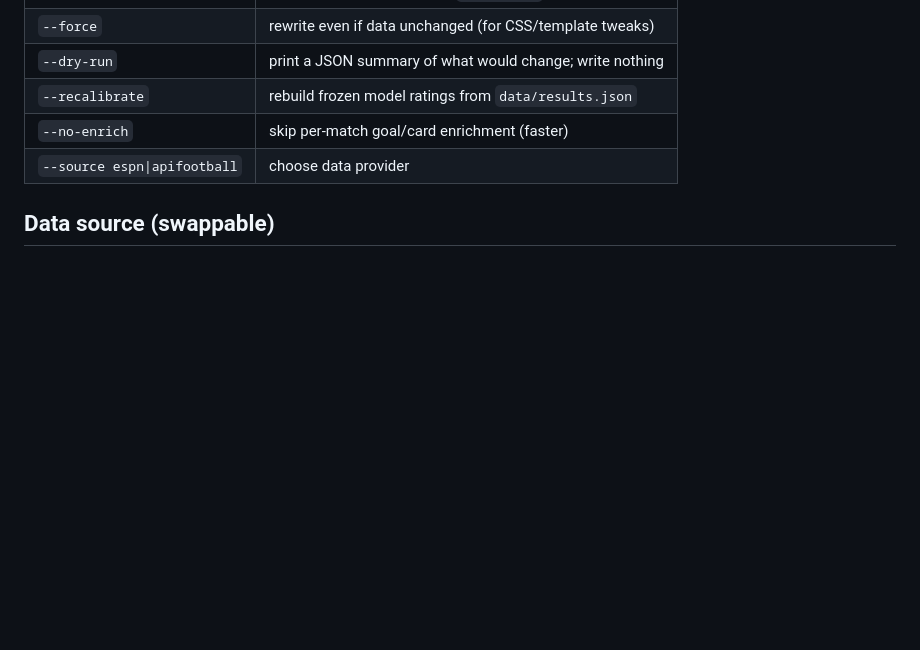
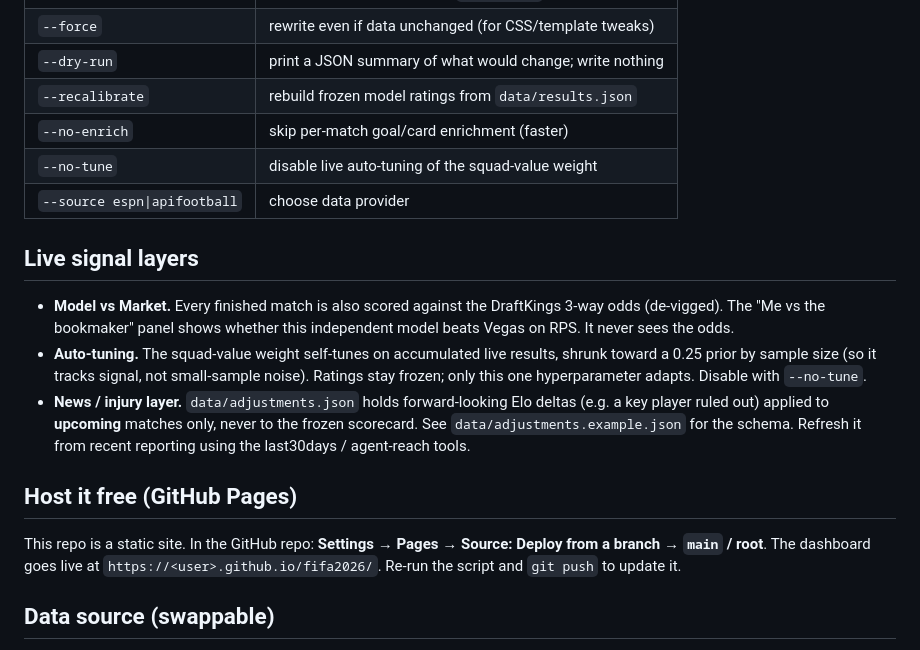
Before and after one commit to eragonlonelyboy-lab/fifa2026, a Markdown page: README.md, the part around the change. Rendered like a GitHub page; blank space fills up the shorter version.

Commit message:
Add auto-tuning, news/injury layer, model-vs-market; redesign UI
- Squad market value blended into team strength (beats results-only Elo)
- Model scored live vs DraftKings odds (de-vigged 3-way)
- Squad-value weight auto-tunes on live results, shrunk to prior
- News/injury adjustment layer (upcoming matches only)
- Premium redesign: Space Grotesk + JetBrains Mono, lime accent, no em-dashes

Co-Authored-By: Claude Opus 4.8 <noreply@anthropic.com>

```diff
--- a/README.md
+++ b/README.md
@@ -60,7 +60,25 @@ python -m http.server 8770 --directory .            # http://127.0.0.1:8770/inde
 | `--dry-run` | print a JSON summary of what would change; write nothing |
 | `--recalibrate` | rebuild frozen model ratings from `data/results.json` |
 | `--no-enrich` | skip per-match goal/card enrichment (faster) |
+| `--no-tune` | disable live auto-tuning of the squad-value weight |
 | `--source espn\|apifootball` | choose data provider |
+
+## Live signal layers
+- **Model vs Market.** Every finished match is also scored against the DraftKings 3-way odds
+  (de-vigged). The "Me vs the bookmaker" panel shows whether this independent model beats Vegas on
+  RPS. It never sees the odds.
+- **Auto-tuning.** The squad-value weight self-tunes on accumulated live results, shrunk toward a
+  0.25 prior by sample size (so it tracks signal, not small-sample noise). Ratings stay frozen; only
+  this one hyperparameter adapts. Disable with `--no-tune`.
+- **News / injury layer.** `data/adjustments.json` holds forward-looking Elo deltas (e.g. a key
+  player ruled out) applied to **upcoming** matches only, never to the frozen scorecard. See
+  `data/adjustments.example.json` for the schema. Refresh it from recent reporting using the
+  last30days / agent-reach tools.
+
+## Host it free (GitHub Pages)
+This repo is a static site. In the GitHub repo: **Settings → Pages → Source: Deploy from a branch →
+`main` / root**. The dashboard goes live at `https://<user>.github.io/fifa2026/`. Re-run the script
+and `git push` to update it.
 
 ## Data source (swappable)
 All network/parse logic is behind `fetch_matches()`. Default = **ESPN** keyless JSON (live,
```
